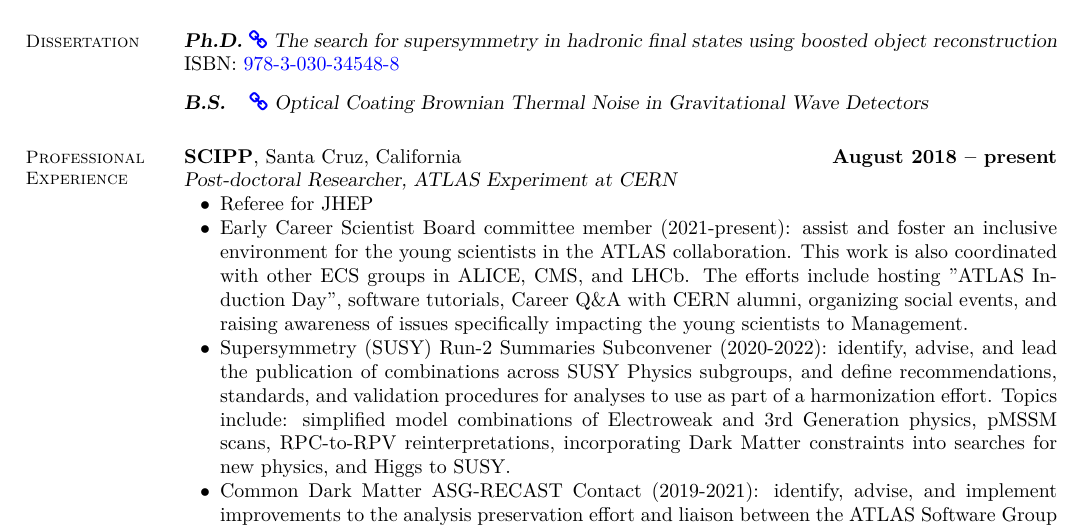
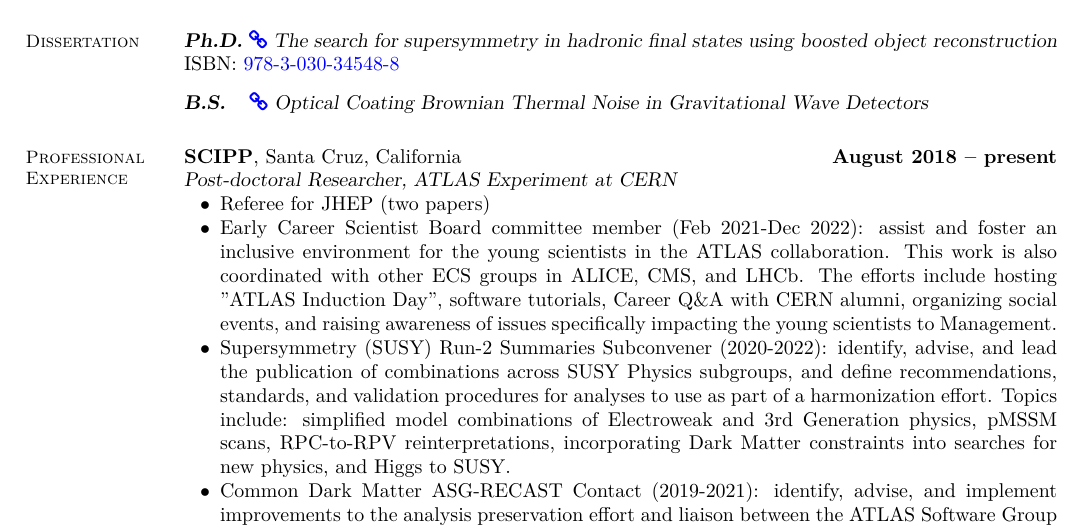
Before and after one commit to kratsg/cv, a LaTeX CV (cv_GiordonStark.tex): part of page 1 of 6, cut so that both start at the same text. Compiled offline with XeLaTeX.

Commit message:
update ECSB end date

```diff
--- a/cv_GiordonStark.tex
+++ b/cv_GiordonStark.tex
@@ -90,8 +90,8 @@
 \textbf{SCIPP}, Santa Cruz, California \hfill \textbf{August 2018 -- present}\\
 \textsl{Post-doctoral Researcher, ATLAS Experiment at CERN}
 \begin{list2}
-  \item Referee for JHEP
-  \item Early Career Scientist Board committee member (2021-present): assist and foster an inclusive environment for the young scientists in the ATLAS collaboration. This work is also coordinated with other ECS groups in ALICE, CMS, and LHCb. The efforts include hosting "ATLAS Induction Day", software tutorials, Career Q\&A with CERN alumni, organizing social events, and raising awareness of issues specifically impacting the young scientists to Management.
+  \item Referee for JHEP (two papers)
+  \item Early Career Scientist Board committee member (Feb 2021-Dec 2022): assist and foster an inclusive environment for the young scientists in the ATLAS collaboration. This work is also coordinated with other ECS groups in ALICE, CMS, and LHCb. The efforts include hosting "ATLAS Induction Day", software tutorials, Career Q\&A with CERN alumni, organizing social events, and raising awareness of issues specifically impacting the young scientists to Management.
   \item Supersymmetry (SUSY) Run-2 Summaries Subconvener (2020-2022): identify, advise, and lead the publication of combinations across SUSY Physics subgroups, and define recommendations, standards, and validation procedures for analyses to use as part of a harmonization effort. Topics include: simplified model combinations of Electroweak and 3rd Generation physics, pMSSM scans, RPC-to-RPV reinterpretations, incorporating Dark Matter constraints into searches for new physics, and Higgs to SUSY.
   \item Common Dark Matter ASG-RECAST Contact (2019-2021): identify, advise, and implement improvements to the analysis preservation effort and liaison between the ATLAS Software Group and the analyses in the Common Dark Matter group
   \item US ATLAS Diversity and Inclusion Committee (2018-2022): advise the US ATLAS organization on how to implement recommendations in the Diversity and Inclusion report, which recommendations to implement, and modify practices and procedures to improve the collaboration environment for everyone
```
